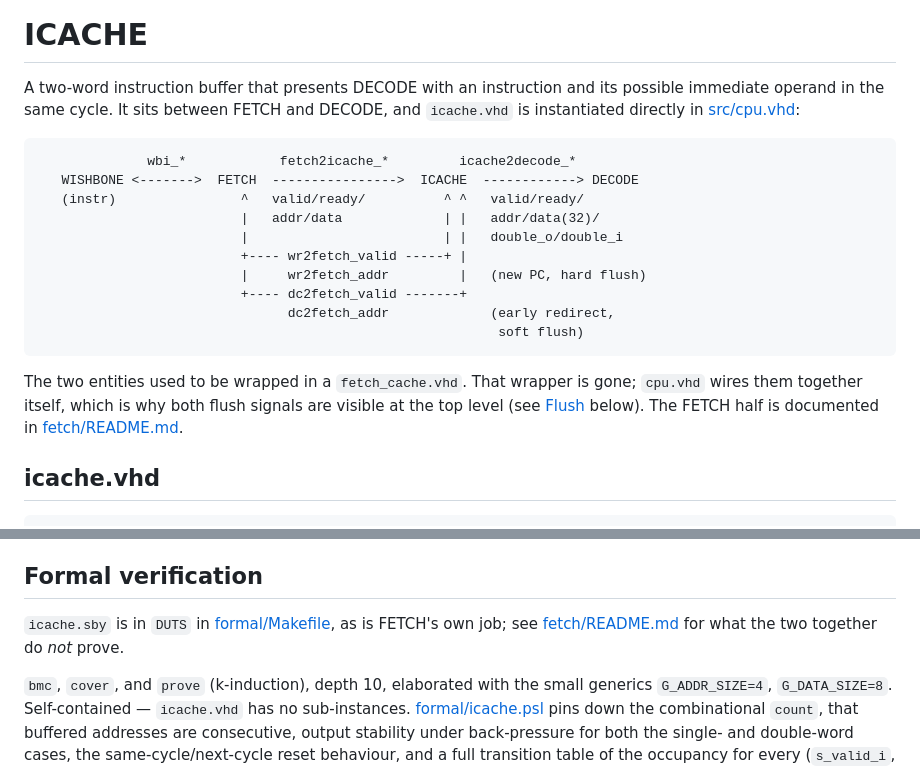
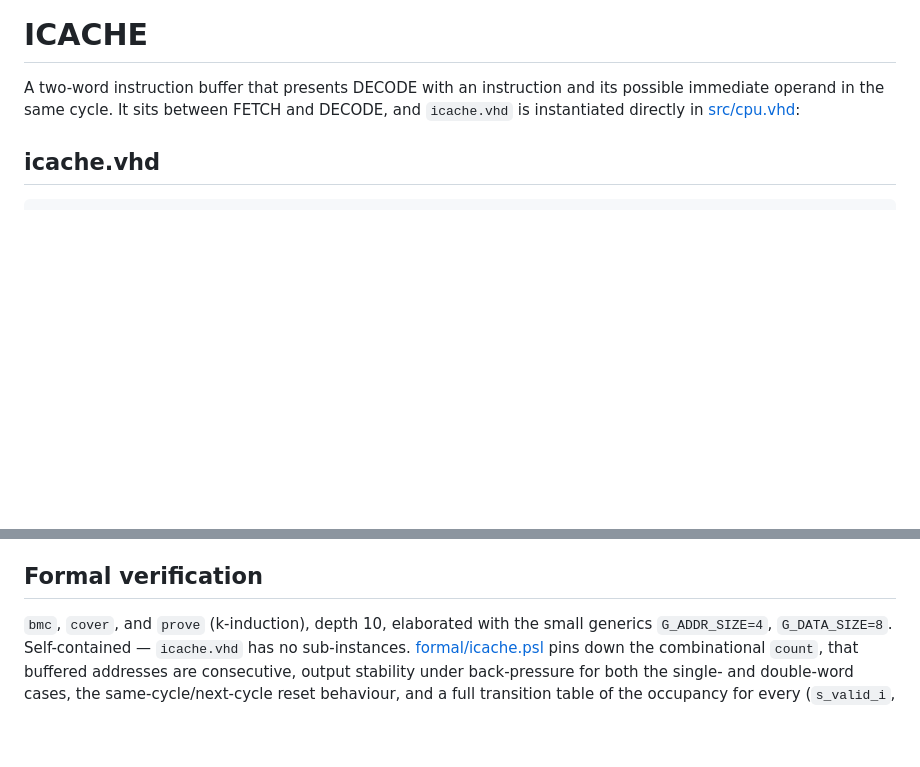
Before and after one commit to MJoergen/qnice_cpu, a Markdown page: src/icache/README.md, 2 parts joined by grey strips. GitHub-like rendering; blank space fills up the shorter version.

````diff
--- a/src/icache/README.md
+++ b/src/icache/README.md
@@ -3,24 +3,6 @@
 A two-word instruction buffer that presents DECODE with an instruction and its
 possible immediate operand in the same cycle. It sits between FETCH and DECODE,
 and `icache.vhd` is instantiated directly in [src/cpu.vhd](../cpu.vhd):
-
-```
-              wbi_*            fetch2icache_*         icache2decode_*
-   WISHBONE <------->  FETCH  ---------------->  ICACHE  ------------> DECODE
-   (instr)                ^   valid/ready/          ^ ^   valid/ready/
-                          |   addr/data             | |   addr/data(32)/
-                          |                         | |   double_o/double_i
-                          +---- wr2fetch_valid -----+ |
-                          |     wr2fetch_addr         |   (new PC, hard flush)
-                          +---- dc2fetch_valid -------+
-                                dc2fetch_addr             (early redirect,
-                                                           soft flush)
-```
-
-The two entities used to be wrapped in a `fetch_cache.vhd`. That wrapper is
-gone; `cpu.vhd` wires them together itself, which is why both flush signals are
-visible at the top level (see [Flush](#flush) below). The FETCH half is
-documented in [fetch/README.md](../fetch/README.md).
 
 ## icache.vhd
 
@@ -136,11 +118,6 @@ trigger cycle in GHDL, so the qualifier has to be in the trigger.
 
 ## Formal verification
 
-`icache.sby` is in `DUTS` in [formal/Makefile](../../formal/Makefile), as is
-FETCH's own job; see
-[fetch/README.md](../fetch/README.md#formal-verification) for what the two
-together do *not* prove.
-
 `bmc`, `cover`, and `prove` (k-induction), depth 10, elaborated with the small
 generics `G_ADDR_SIZE=4`, `G_DATA_SIZE=8`. Self-contained — `icache.vhd` has no
 sub-instances. [formal/icache.psl](../../formal/icache.psl) pins down the
````
Also changed, not shown: src/fetch/README.md (+0 -16 lines).
